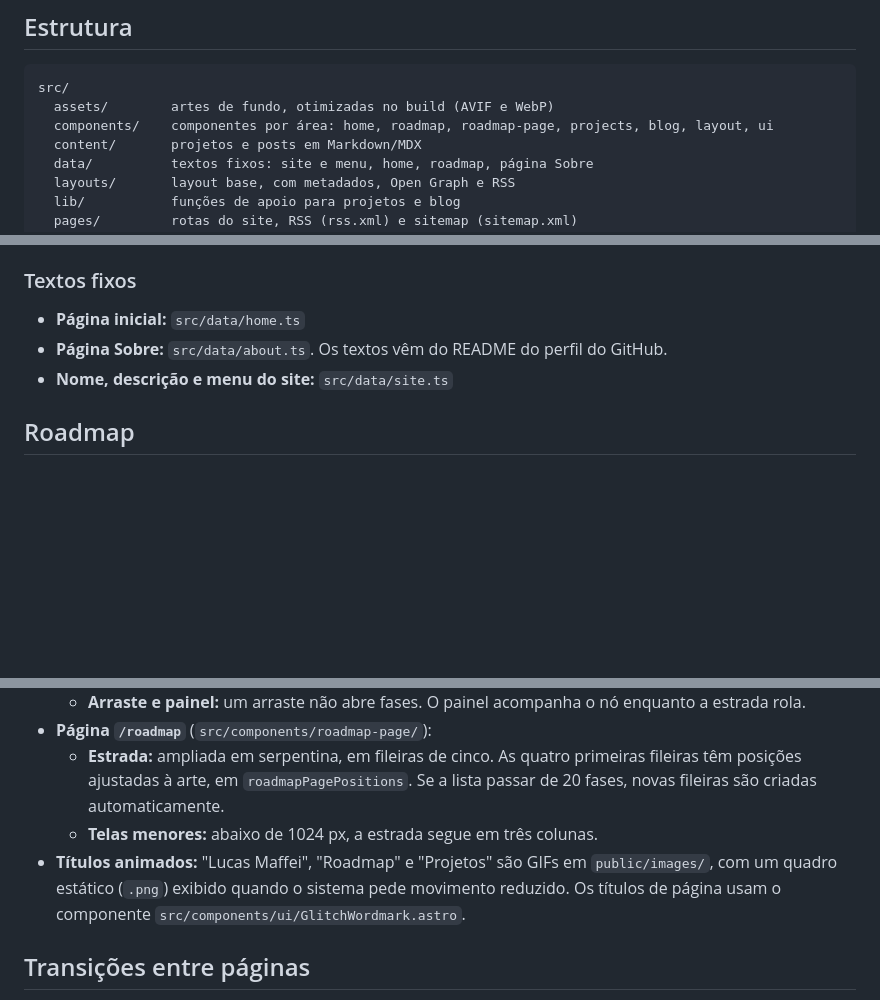
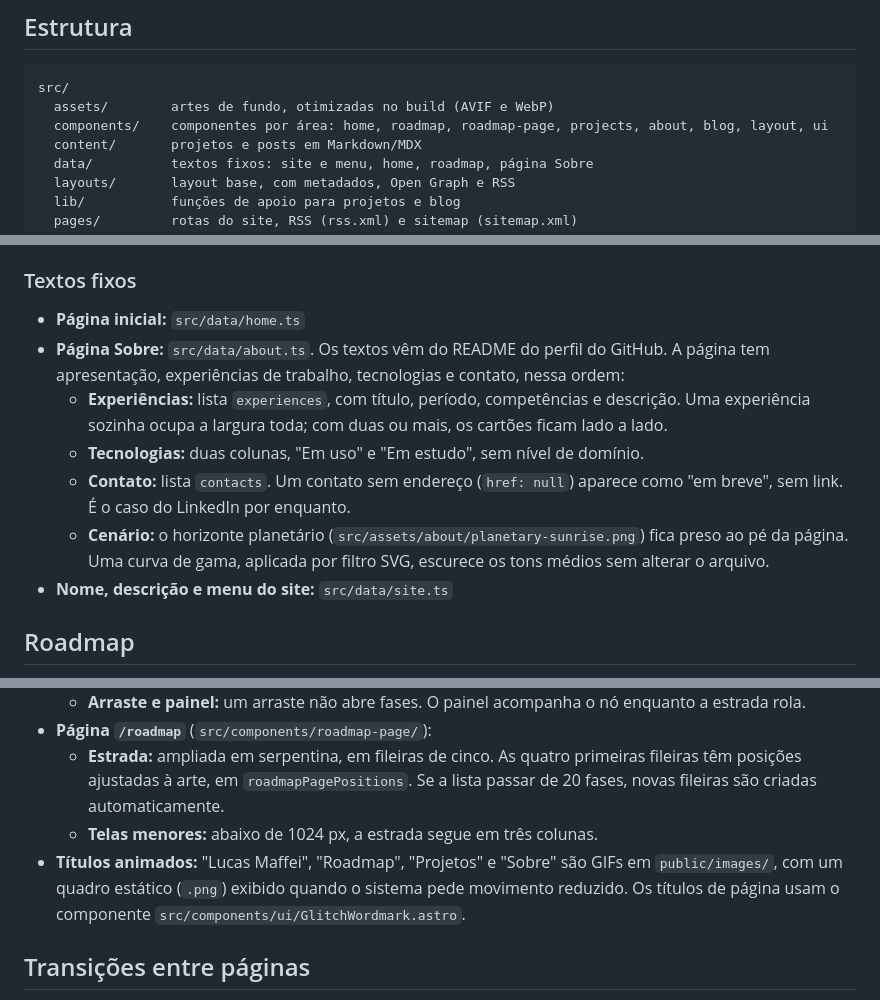
Before and after one commit to luscamasfei/masfeidev, a Markdown page: README.md, 3 parts joined by grey strips. Drawn GitHub-style; blank space fills up the shorter version.

Commit message:
docs: documenta a página sobre
Descreve as seções da página Sobre, onde editar experiências, tecnologias e contatos, como funciona o cenário e inclui o título animado Sobre.

````diff
--- a/README.md
+++ b/README.md
@@ -29,7 +29,7 @@ pnpm preview   # serve o build de produção
 ```text
 src/
   assets/        artes de fundo, otimizadas no build (AVIF e WebP)
-  components/    componentes por área: home, roadmap, roadmap-page, projects, blog, layout, ui
+  components/    componentes por área: home, roadmap, roadmap-page, projects, about, blog, layout, ui
   content/       projetos e posts em Markdown/MDX
   data/          textos fixos: site e menu, home, roadmap, página Sobre
   layouts/       layout base, com metadados, Open Graph e RSS
@@ -66,7 +66,11 @@ Cada post é um arquivo `.md` ou `.mdx` em `src/content/blog/`, com `title`, `su
 ### Textos fixos
 
 - **Página inicial:** `src/data/home.ts`
-- **Página Sobre:** `src/data/about.ts`. Os textos vêm do README do perfil do GitHub.
+- **Página Sobre:** `src/data/about.ts`. Os textos vêm do README do perfil do GitHub. A página tem apresentação, experiências de trabalho, tecnologias e contato, nessa ordem:
+  - **Experiências:** lista `experiences`, com título, período, competências e descrição. Uma experiência sozinha ocupa a largura toda; com duas ou mais, os cartões ficam lado a lado.
+  - **Tecnologias:** duas colunas, "Em uso" e "Em estudo", sem nível de domínio.
+  - **Contato:** lista `contacts`. Um contato sem endereço (`href: null`) aparece como "em breve", sem link. É o caso do LinkedIn por enquanto.
+  - **Cenário:** o horizonte planetário (`src/assets/about/planetary-sunrise.png`) fica preso ao pé da página. Uma curva de gama, aplicada por filtro SVG, escurece os tons médios sem alterar o arquivo.
 - **Nome, descrição e menu do site:** `src/data/site.ts`
 
 ## Roadmap
@@ -81,7 +85,7 @@ As fases ficam numa lista única em `src/data/roadmap.ts` (`roadmapNodes`), na o
 - **Página `/roadmap`** (`src/components/roadmap-page/`):
   - **Estrada:** ampliada em serpentina, em fileiras de cinco. As quatro primeiras fileiras têm posições ajustadas à arte, em `roadmapPagePositions`. Se a lista passar de 20 fases, novas fileiras são criadas automaticamente.
   - **Telas menores:** abaixo de 1024 px, a estrada segue em três colunas.
-- **Títulos animados:** "Lucas Maffei", "Roadmap" e "Projetos" são GIFs em `public/images/`, com um quadro estático (`.png`) exibido quando o sistema pede movimento reduzido. Os títulos de página usam o componente `src/components/ui/GlitchWordmark.astro`.
+- **Títulos animados:** "Lucas Maffei", "Roadmap", "Projetos" e "Sobre" são GIFs em `public/images/`, com um quadro estático (`.png`) exibido quando o sistema pede movimento reduzido. Os títulos de página usam o componente `src/components/ui/GlitchWordmark.astro`.
 
 ## Transições entre páginas
 
````
